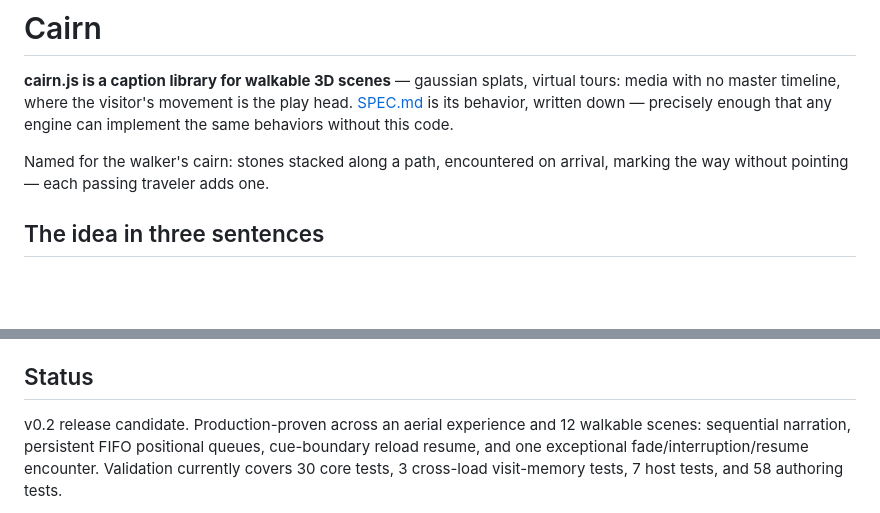
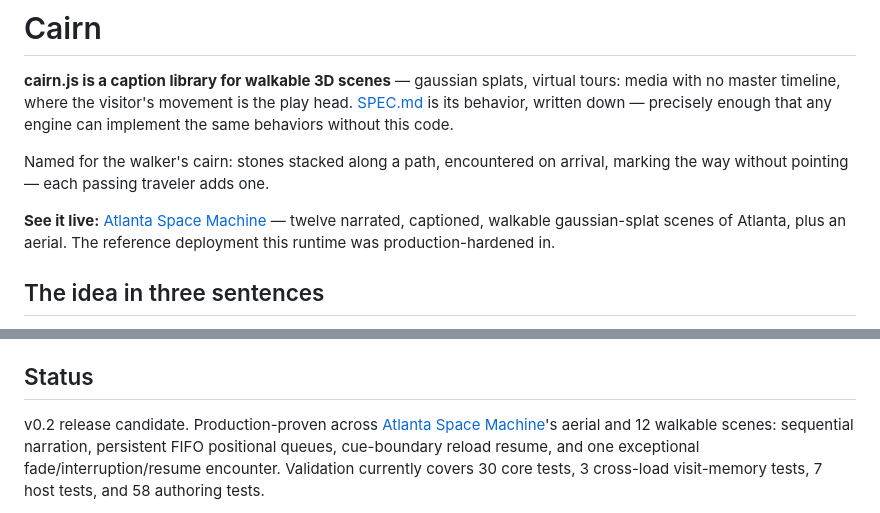
Before and after one commit to cairn-spec/cairn, a Markdown page: README.md, 2 parts joined by grey strips. GitHub-like rendering; blank space fills up the shorter version.

Commit message:
README: link the reference deployment — generic tool, named flagship
Co-Authored-By: Claude Fable 5 <noreply@anthropic.com>
Claude-Session: https://claude.ai/code/session_0135HeJb1pqpzXHUhE3gtnsY

```diff
--- a/README.md
+++ b/README.md
@@ -8,6 +8,10 @@ this code.
 
 Named for the walker's cairn: stones stacked along a path, encountered on
 arrival, marking the way without pointing — each passing traveler adds one.
+
+**See it live:** [Atlanta Space Machine](https://atlantaspacemachine.com) —
+twelve narrated, captioned, walkable gaussian-splat scenes of Atlanta, plus
+an aerial. The reference deployment this runtime was production-hardened in.
 
 ## The idea in three sentences
 
@@ -83,7 +87,8 @@ documented examples, adapt them, or depend only on `runtime/cairn.js` and
 
 ## Status
 
-v0.2 release candidate. Production-proven across an aerial experience and 12
+v0.2 release candidate. Production-proven across
+[Atlanta Space Machine](https://atlantaspacemachine.com)'s aerial and 12
 walkable scenes: sequential narration, persistent FIFO positional queues,
 cue-boundary reload resume, and one exceptional fade/interruption/resume
 encounter. Validation currently covers 30 core tests, 3 cross-load visit-memory
```
